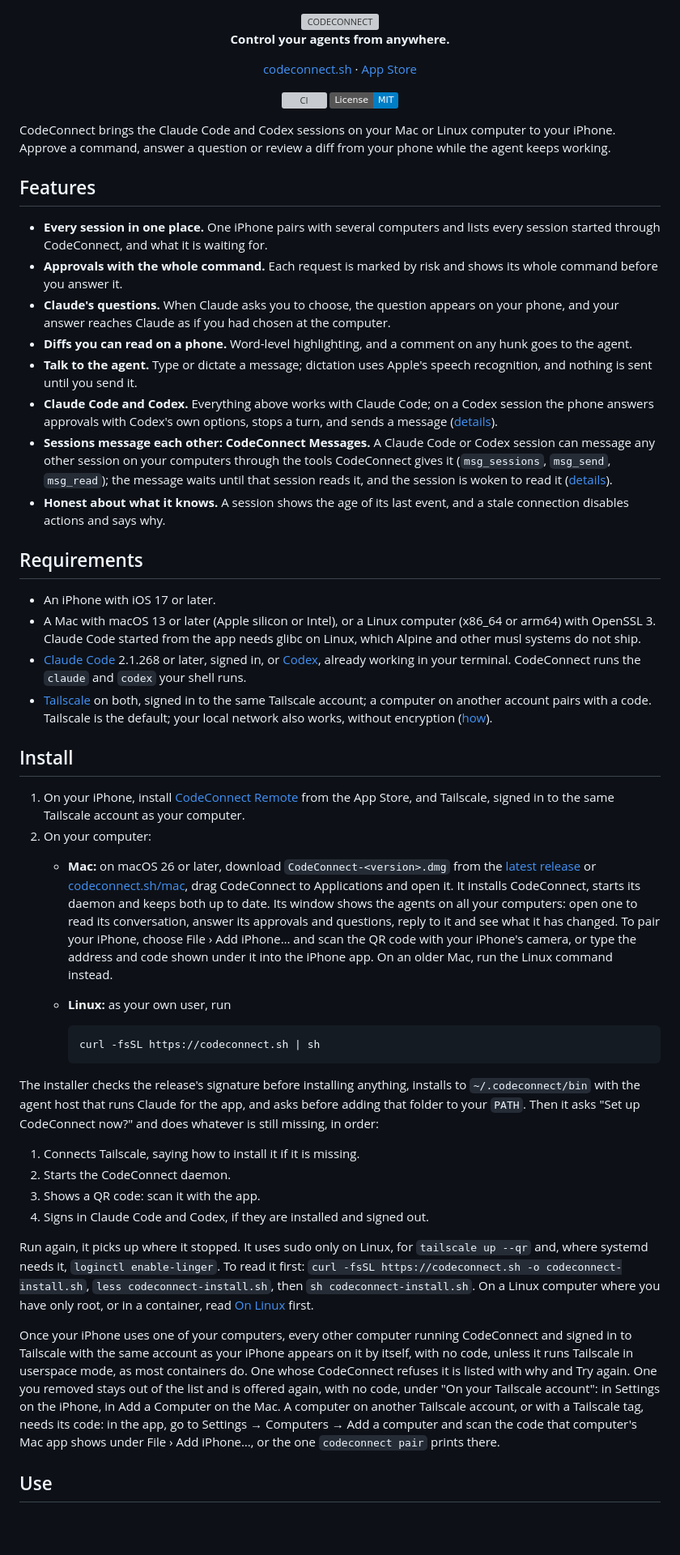
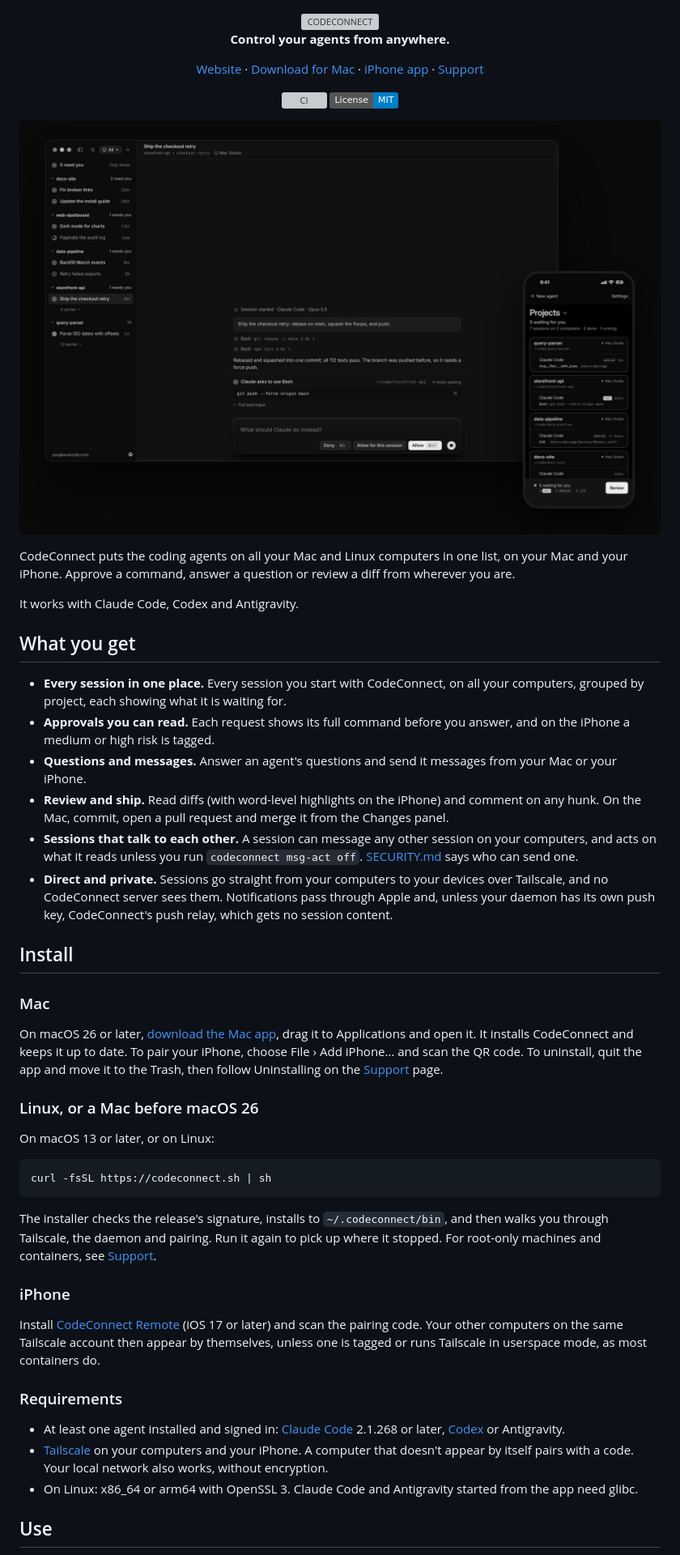
Before and after one commit to faisalmumtaz89/CodeConnect, a Markdown page: README.md, the part around one of its changes. Shown at 81% size. Drawn GitHub-style; pictures changed too: .github/assets/hero.jpg (added); badges without logos; blank space fills up the shorter version; grey boxes are pictures that could not be loaded.

Commit message:
README: the website's hero picture, and a shorter page

````diff
--- a/README.md
+++ b/README.md
@@ -3,54 +3,57 @@
 
 **Control your agents from anywhere.**
 
-[codeconnect.sh](https://codeconnect.sh) · [App Store](https://apps.apple.com/app/codeconnect-remote/id6797021894)
+[Website](https://codeconnect.sh) · [Download for Mac](https://codeconnect.sh/mac) · [iPhone app](https://apps.apple.com/app/codeconnect-remote/id6797021894) · [Support](https://codeconnect.sh/support)
 
 [![CI](https://github.com/faisalmumtaz89/CodeConnect/actions/workflows/ci.yml/badge.svg)](https://github.com/faisalmumtaz89/CodeConnect/actions/workflows/ci.yml)
 [![License: MIT](https://img.shields.io/badge/License-MIT-blue.svg)](LICENSE)
 
 </div>
 
-CodeConnect brings the Claude Code and Codex sessions on your Mac or Linux computer to your iPhone. Approve a command, answer a question or review a diff from your phone while the agent keeps working.
+<p align="center">
+  <a href="https://codeconnect.sh">
+    <img src=".github/assets/hero.jpg" width="100%" alt="The CodeConnect Mac app, with sessions grouped by project and Claude asking to run git push, next to the iPhone app's Projects screen showing 5 sessions waiting">
+  </a>
+</p>
 
-## Features
+CodeConnect puts the coding agents on all your Mac and Linux computers in one list, on your Mac and your iPhone. Approve a command, answer a question or review a diff from wherever you are.
 
-- **Every session in one place.** One iPhone pairs with several computers and lists every session started through CodeConnect, and what it is waiting for.
-- **Approvals with the whole command.** Each request is marked by risk and shows its whole command before you answer it.
-- **Claude's questions.** When Claude asks you to choose, the question appears on your phone, and your answer reaches Claude as if you had chosen at the computer.
-- **Diffs you can read on a phone.** Word-level highlighting, and a comment on any hunk goes to the agent.
-- **Talk to the agent.** Type or dictate a message; dictation uses Apple's speech recognition, and nothing is sent until you send it.
-- **Claude Code and Codex.** Everything above works with Claude Code; on a Codex session the phone answers approvals with Codex's own options, stops a turn, and sends a message ([details](docs/codex.md)).
-- **Sessions message each other: CodeConnect Messages.** A Claude Code or Codex session can message any other session on your computers through the tools CodeConnect gives it (`msg_sessions`, `msg_send`, `msg_read`); the message waits until that session reads it, and the session is woken to read it ([details](docs/codex.md#codeconnect-messages)).
-- **Honest about what it knows.** A session shows the age of its last event, and a stale connection disables actions and says why.
+It works with Claude Code, Codex and Antigravity.
 
-## Requirements
+## What you get
 
-- An iPhone with iOS 17 or later.
-- A Mac with macOS 13 or later (Apple silicon or Intel), or a Linux computer (x86_64 or arm64) with OpenSSL 3. Claude Code started from the app needs glibc on Linux, which Alpine and other musl systems do not ship.
-- [Claude Code](https://code.claude.com/docs/en/setup) 2.1.268 or later, signed in, or [Codex](https://github.com/openai/codex), already working in your terminal. CodeConnect runs the `claude` and `codex` your shell runs.
-- [Tailscale](https://tailscale.com/download) on both, signed in to the same Tailscale account; a computer on another account pairs with a code. Tailscale is the default; your local network also works, without encryption ([how](https://codeconnect.sh/support)).
+- **Every session in one place.** Every session you start with CodeConnect, on all your computers, grouped by project, each showing what it is waiting for.
+- **Approvals you can read.** Each request shows its full command before you answer, and on the iPhone a medium or high risk is tagged.
+- **Questions and messages.** Answer an agent's questions and send it messages from your Mac or your iPhone.
+- **Review and ship.** Read diffs (with word-level highlights on the iPhone) and comment on any hunk. On the Mac, commit, open a pull request and merge it from the Changes panel.
+- **Sessions that talk to each other.** A session can message any other session on your computers, and acts on what it reads unless you run `codeconnect msg-act off`. [SECURITY.md](SECURITY.md) says who can send one.
+- **Direct and private.** Sessions go straight from your computers to your devices over Tailscale, and no CodeConnect server sees them. Notifications pass through Apple and, unless your daemon has its own push key, CodeConnect's push relay, which gets no session content.
 
 ## Install
 
-1. On your iPhone, install [CodeConnect Remote](https://apps.apple.com/app/codeconnect-remote/id6797021894) from the App Store, and Tailscale, signed in to the same Tailscale account as your computer.
-2. On your computer:
-   - **Mac:** on macOS 26 or later, download `CodeConnect-<version>.dmg` from the [latest release](https://github.com/faisalmumtaz89/CodeConnect/releases/latest) or [codeconnect.sh/mac](https://codeconnect.sh/mac), drag CodeConnect to Applications and open it. It installs CodeConnect, starts its daemon and keeps both up to date. Its window shows the agents on all your computers: open one to read its conversation, answer its approvals and questions, reply to it and see what it has changed. To pair your iPhone, choose File › Add iPhone… and scan the QR code with your iPhone's camera, or type the address and code shown under it into the iPhone app. On an older Mac, run the Linux command instead.
-   - **Linux:** as your own user, run
+### Mac
 
-     ```sh
-     curl -fsSL https://codeconnect.sh | sh
-     ```
+On macOS 26 or later, [download the Mac app](https://codeconnect.sh/mac), drag it to Applications and open it. It installs CodeConnect and keeps it up to date. To pair your iPhone, choose File › Add iPhone… and scan the QR code. To uninstall, quit the app and move it to the Trash, then follow Uninstalling on the [Support](https://codeconnect.sh/support) page.
 
-The installer checks the release's signature before installing anything, installs to `~/.codeconnect/bin` with the agent host that runs Claude for the app, and asks before adding that folder to your `PATH`. Then it asks "Set up CodeConnect now?" and does whatever is still missing, in order:
+### Linux, or a Mac before macOS 26
 
-1. Connects Tailscale, saying how to install it if it is missing.
-2. Starts the CodeConnect daemon.
-3. Shows a QR code: scan it with the app.
-4. Signs in Claude Code and Codex, if they are installed and signed out.
+On macOS 13 or later, or on Linux:
 
-Run again, it picks up where it stopped. It uses sudo only on Linux, for `tailscale up --qr` and, where systemd needs it, `loginctl enable-linger`. To read it first: `curl -fsSL https://codeconnect.sh -o codeconnect-install.sh`, `less codeconnect-install.sh`, then `sh codeconnect-install.sh`. On a Linux computer where you have only root, or in a container, read [On Linux](site/support.md#on-linux) first.
+```sh
+curl -fsSL https://codeconnect.sh | sh
+```
 
-Once your iPhone uses one of your computers, every other computer running CodeConnect and signed in to Tailscale with the same account as your iPhone appears on it by itself, with no code, unless it runs Tailscale in userspace mode, as most containers do. One whose CodeConnect refuses it is listed with why and Try again. One you removed stays out of the list and is offered again, with no code, under "On your Tailscale account": in Settings on the iPhone, in Add a Computer on the Mac. A computer on another Tailscale account, or with a Tailscale tag, needs its code: in the app, go to Settings → Computers → Add a computer and scan the code that computer's Mac app shows under File › Add iPhone…, or the one `codeconnect pair` prints there.
+The installer checks the release's signature, installs to `~/.codeconnect/bin`, and then walks you through Tailscale, the daemon and pairing. Run it again to pick up where it stopped. For root-only machines and containers, see [Support](https://codeconnect.sh/support).
+
+### iPhone
+
+Install [CodeConnect Remote](https://apps.apple.com/app/codeconnect-remote/id6797021894) (iOS 17 or later) and scan the pairing code. Your other computers on the same Tailscale account then appear by themselves, unless one is tagged or runs Tailscale in userspace mode, as most containers do.
+
+### Requirements
+
+- At least one agent installed and signed in: [Claude Code](https://code.claude.com/docs/en/setup) 2.1.268 or later, [Codex](https://github.com/openai/codex) or Antigravity.
+- [Tailscale](https://tailscale.com/download) on your computers and your iPhone. A computer that doesn't appear by itself pairs with a code. Your local network also works, without encryption.
+- On Linux: x86_64 or arm64 with OpenSSL 3. Claude Code and Antigravity started from the app need glibc.
 
 ## Use
 
````
Also changed, not shown: other parts of README.md (+13 -34 lines).
